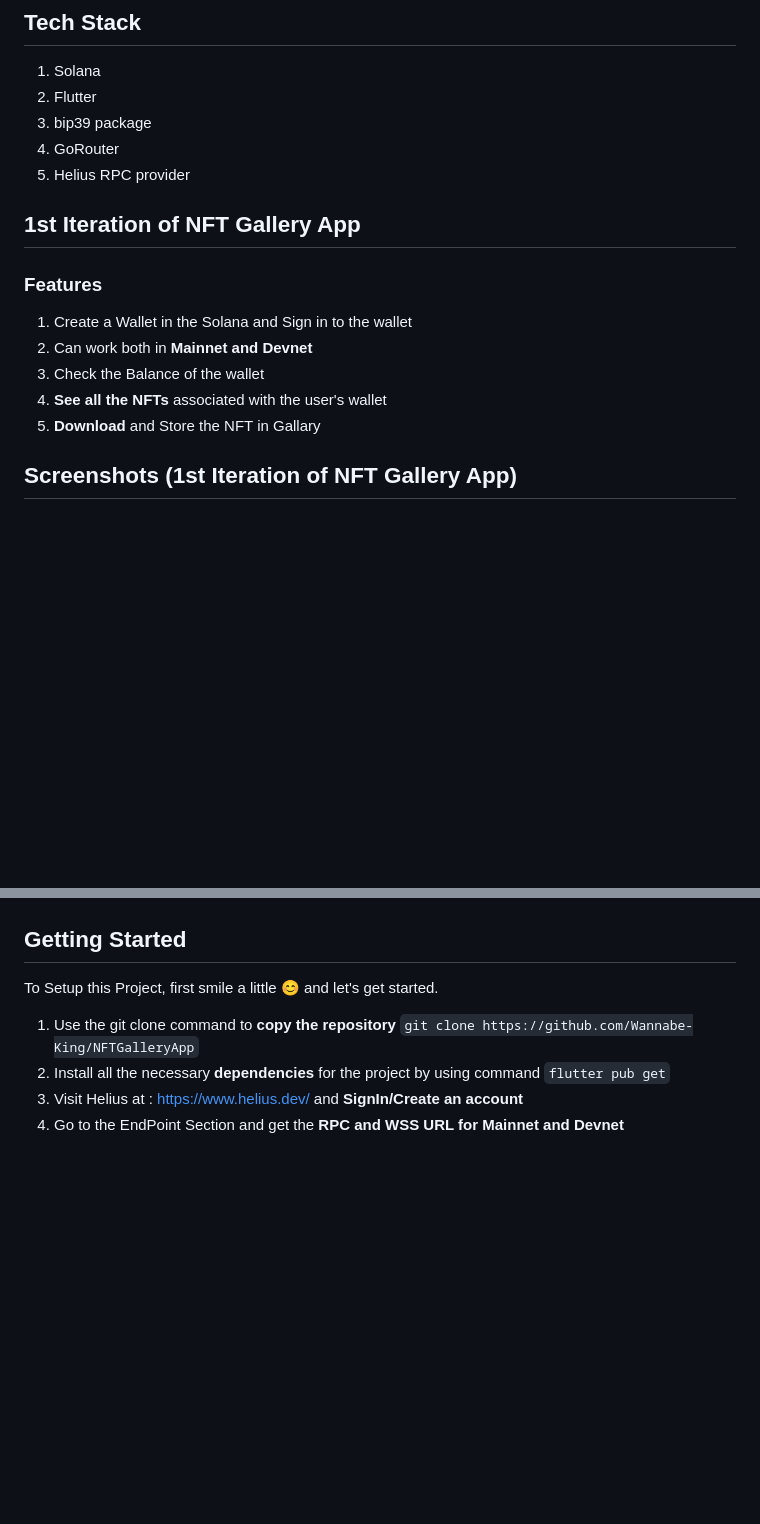
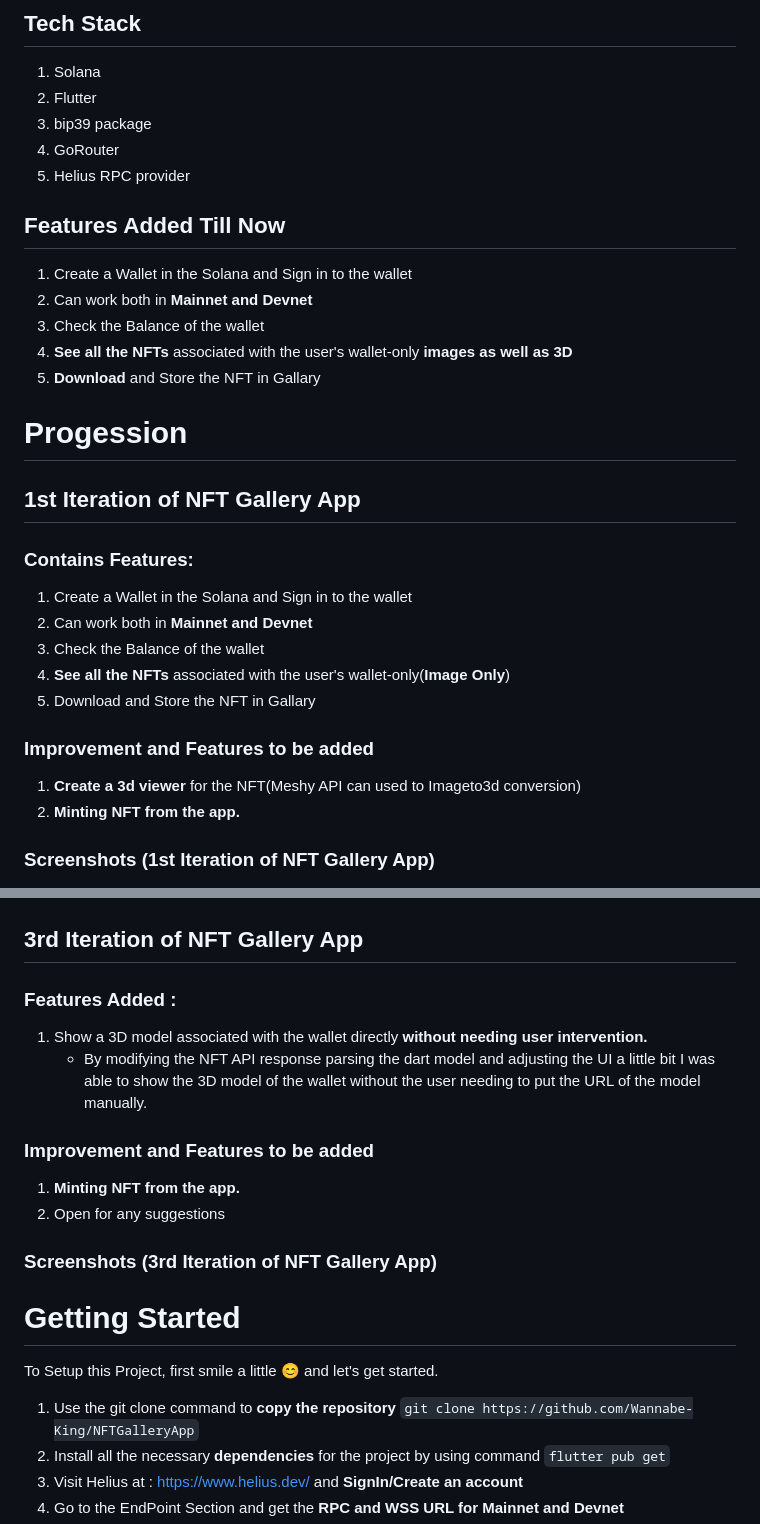
Before and after one commit to Wannabe-King/NFTGalleryApp, a Markdown page: README.md, 2 parts joined by grey strips. Drawn GitHub-style; blank space fills up the shorter version.

```diff
--- a/README.md
+++ b/README.md
@@ -10,17 +10,27 @@ An app where you can see and download all the NFTs related to a wallet address.
 4) GoRouter
 5) Helius RPC provider
 
-
-## 1st Iteration of NFT Gallery App
-### Features
+## Features Added Till Now
 1) Create a Wallet in the Solana and Sign in to the wallet
 2) Can work both in **Mainnet and Devnet**
 3) Check the Balance of the wallet
-4) **See all the NFTs** associated with the user's wallet
+4) **See all the NFTs** associated with the user's wallet-only **images as well as 3D**
 5) **Download** and Store the NFT in Gallary
 
+# Progession
+## 1st Iteration of NFT Gallery App
+### Contains Features:
+1) Create a Wallet in the Solana and Sign in to the wallet
+2) Can work both in **Mainnet and Devnet**
+3) Check the Balance of the wallet
+4) **See all the NFTs** associated with the user's wallet-only(**Image Only**)
+5) Download and Store the NFT in Gallary
 
-## Screenshots (1st Iteration of NFT Gallery App)
+### Improvement and Features to be added
+1) **Create a 3d viewer** for the NFT(Meshy API can used to Imageto3d conversion)
+2) **Minting NFT from the app.**
+
+### Screenshots (1st Iteration of NFT Gallery App)
 
 <div style="display: flex; flex-wrap: wrap; justify-content: space-around;">
     <img src="https://github.com/Wannabe-King/NFTGalleryApp/blob/main/readmeData/Screenshot_1725139005.png" alt="Screenshot 1" style="width: 30%; margin-bottom: 10px;">
@@ -49,7 +67,19 @@ An app where you can see and download all the NFTs related to a wallet address.
     <img src="https://github.com/Wannabe-King/NFTGalleryApp/blob/main/readmeData/Screenshot_1725316910.png" alt="Screenshot 5" style="width: 30%; margin-bottom: 10px;">
 </div>
 
-## Getting Started
+## 3rd Iteration of NFT Gallery App
+### Features Added :
+1) Show a 3D model associated with the wallet directly **without needing user intervention.**
+   - By modifying the NFT API response parsing the dart model and adjusting the UI a little bit I was able to show the 3D model of the wallet without the user needing to put the URL of the model manually.
+
+### Improvement and Features to be added
+1) **Minting NFT from the app.**
+2) Open for any suggestions
+
+### Screenshots (3rd Iteration of NFT Gallery App)
+
+
+# Getting Started
 
 To Setup this Project, first smile a little 😊 and let's get started.
 
```
Also changed, not shown: other parts of README.md (+10 -11 lines).
